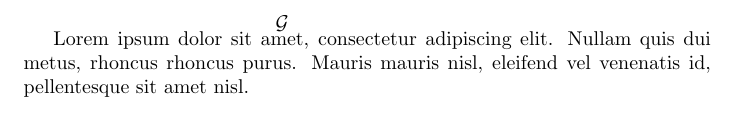
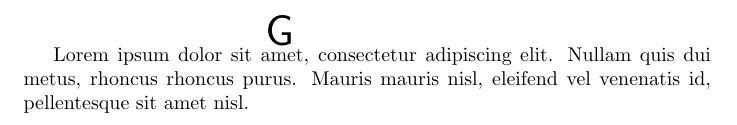
Before and after one commit to zimolzak/rock-out-singing, a LaTeX document (rise.tex): part of the page, cut so that both start at the same text. Compiled offline with pdfLaTeX.

Commit message:
pretty much working

```diff
--- a/rise.tex
+++ b/rise.tex
@@ -1,8 +1,9 @@
 \documentclass{article}
 \usepackage{amsmath}
+\usepackage{graphicx}
 \begin{document}
 
-Lorem ipsum dolor sit $\overset{\mathcal{ {\displaystyle G} }}{\text{amet}}$, consectetur adipiscing elit.
+Lorem ipsum dolor sit $\overset{ \resizebox{0.5cm}{!}{\textsf{G}} }{\text{amet}}$, consectetur adipiscing elit.
 Nullam quis dui metus, rhoncus rhoncus purus. Mauris mauris nisl,
 eleifend vel venenatis id, pellentesque sit amet nisl.
 
```
